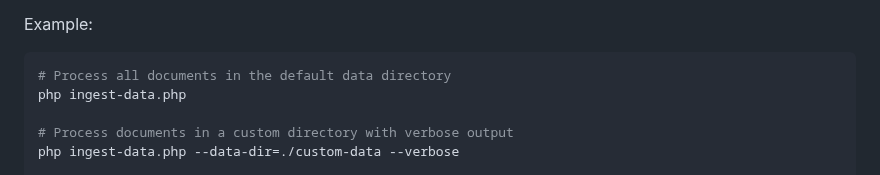
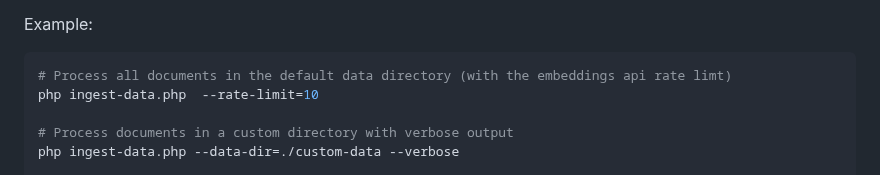
Before and after one commit to EDUCAlliance/EDUC-AI-Chatbot, a Markdown page: README.md, the part around the change. Drawn GitHub-style.

````diff
--- a/README.md
+++ b/README.md
@@ -167,8 +167,8 @@ Options:
 
 Example:
 ```bash
-# Process all documents in the default data directory
-php ingest-data.php
+# Process all documents in the default data directory (with the embeddings api rate limt)
+php ingest-data.php  --rate-limit=10
 
 # Process documents in a custom directory with verbose output
 php ingest-data.php --data-dir=./custom-data --verbose
````
